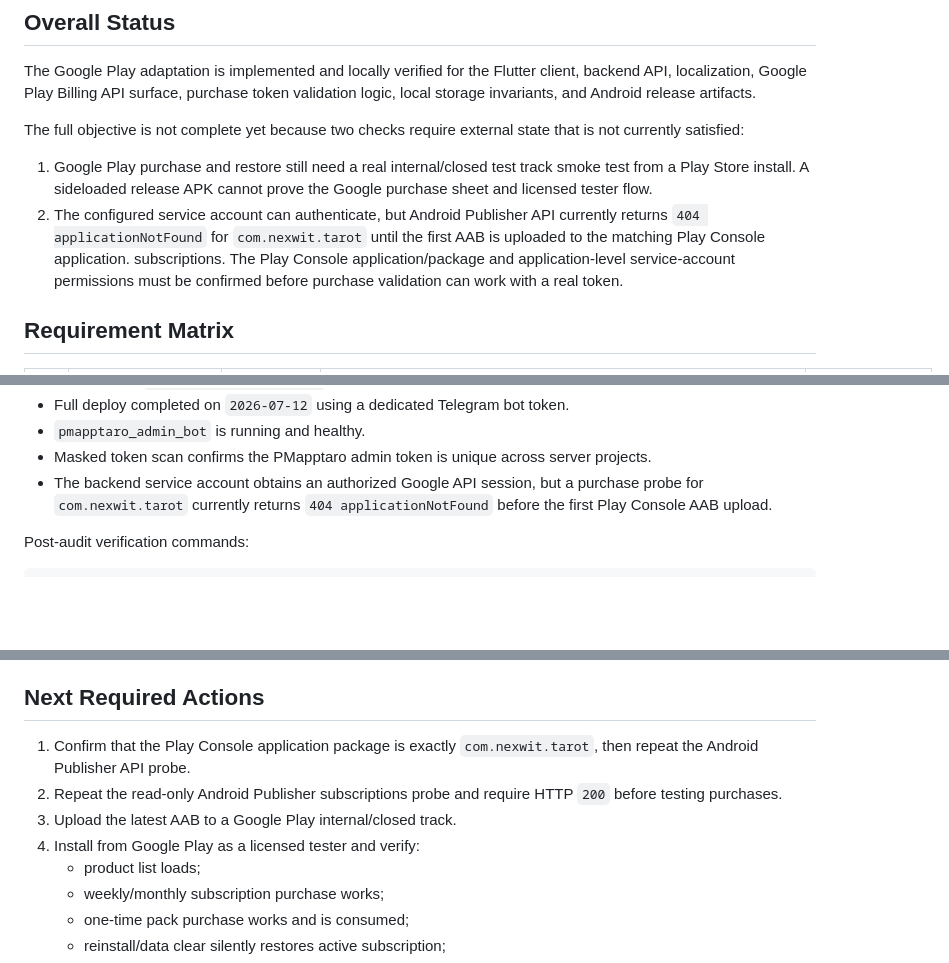
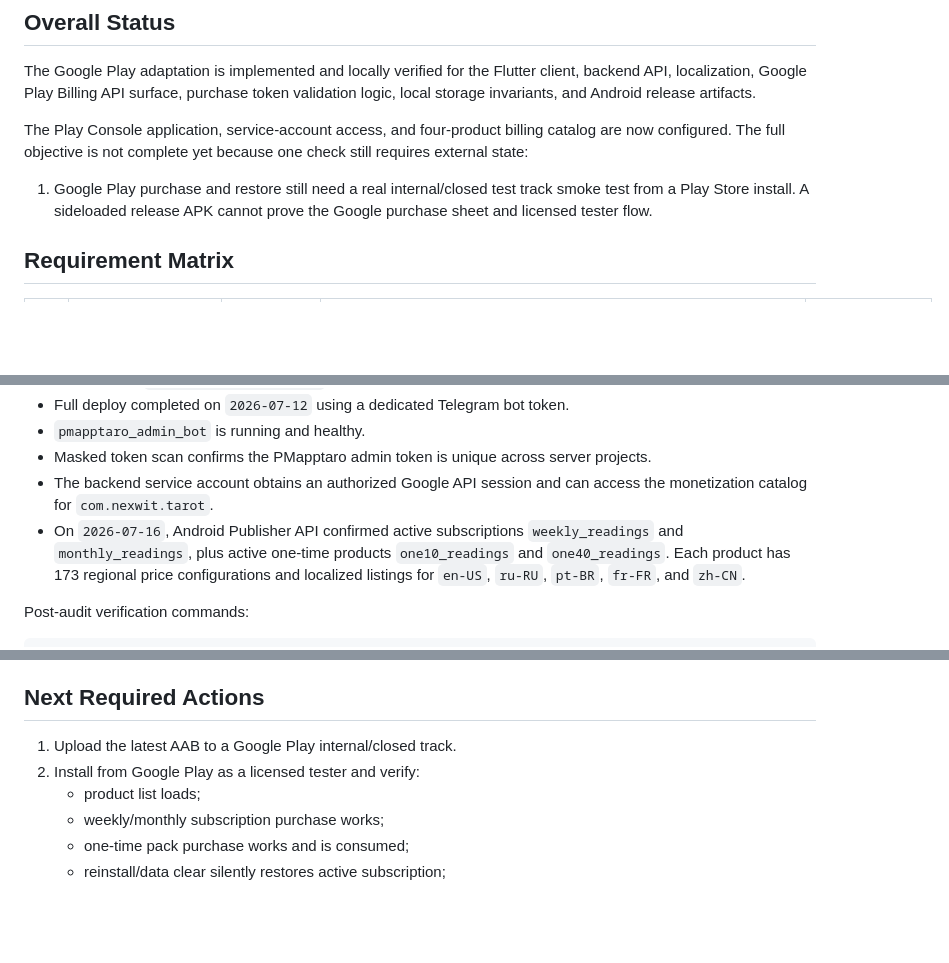
Before and after one commit to NNFall/apptaro, a Markdown page: GOOGLE_PLAY_COMPLETION_AUDIT.md, 3 parts joined by grey strips. GitHub-like rendering; blank space fills up the shorter version.

Commit message:
docs: record active Google Play billing catalog

```diff
--- a/GOOGLE_PLAY_COMPLETION_AUDIT.md
+++ b/GOOGLE_PLAY_COMPLETION_AUDIT.md
@@ -16,18 +16,13 @@ The Google Play adaptation is implemented and locally verified for the Flutter
 client, backend API, localization, Google Play Billing API surface, purchase
 token validation logic, local storage invariants, and Android release artifacts.
 
-The full objective is not complete yet because two checks require external
-state that is not currently satisfied:
+The Play Console application, service-account access, and four-product billing
+catalog are now configured. The full objective is not complete yet because one
+check still requires external state:
 
 1. Google Play purchase and restore still need a real internal/closed test
    track smoke test from a Play Store install. A sideloaded release APK cannot
    prove the Google purchase sheet and licensed tester flow.
-2. The configured service account can authenticate, but Android Publisher API
-   currently returns `404 applicationNotFound` for `com.nexwit.tarot` until the
-   first AAB is uploaded to the matching Play Console application.
-   subscriptions. The Play Console application/package and application-level
-   service-account permissions must be confirmed before purchase validation can
-   work with a real token.
 
 ## Requirement Matrix
 
@@ -83,9 +78,13 @@ Read-only server check:
 - `pmapptaro_admin_bot` is running and healthy.
 - Masked token scan confirms the PMapptaro admin token is unique across server
   projects.
-- The backend service account obtains an authorized Google API session, but
-  a purchase probe for `com.nexwit.tarot` currently returns
-  `404 applicationNotFound` before the first Play Console AAB upload.
+- The backend service account obtains an authorized Google API session and can
+  access the monetization catalog for `com.nexwit.tarot`.
+- On `2026-07-16`, Android Publisher API confirmed active subscriptions
+  `weekly_readings` and `monthly_readings`, plus active one-time products
+  `one10_readings` and `one40_readings`. Each product has 173 regional price
+  configurations and localized listings for `en-US`, `ru-RU`, `pt-BR`,
+  `fr-FR`, and `zh-CN`.
 
 Post-audit verification commands:
 
@@ -112,12 +111,8 @@ Observed results:
 
 ## Next Required Actions
 
-1. Confirm that the Play Console application package is exactly
-   `com.nexwit.tarot`, then repeat the Android Publisher API probe.
-2. Repeat the read-only Android Publisher subscriptions probe and require HTTP
-   `200` before testing purchases.
-3. Upload the latest AAB to a Google Play internal/closed track.
-4. Install from Google Play as a licensed tester and verify:
+1. Upload the latest AAB to a Google Play internal/closed track.
+2. Install from Google Play as a licensed tester and verify:
    - product list loads;
    - weekly/monthly subscription purchase works;
    - one-time pack purchase works and is consumed;
```
Also changed, not shown: other parts of GOOGLE_PLAY_COMPLETION_AUDIT.md (+3 -3 lines), GOOGLE_PLAY_BILLING_PRODUCTS.md (added, +56 -0 lines), GOOGLE_PLAY_RELEASE_CHECKLIST.md (+16 -14 lines).
